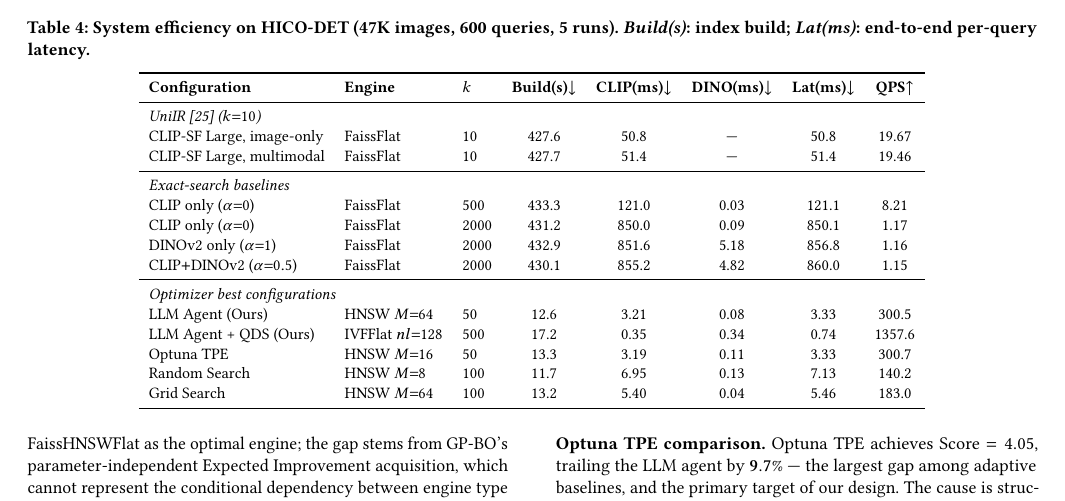
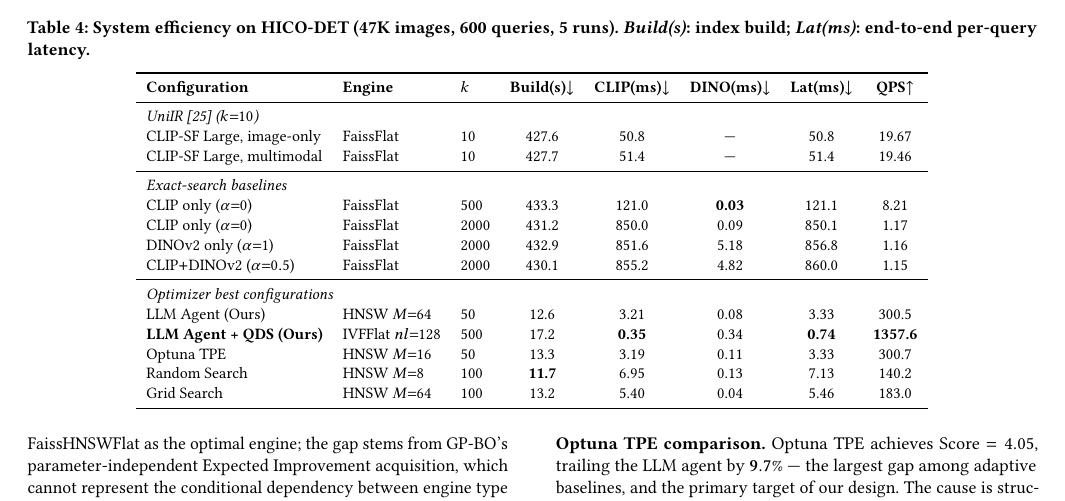
Before and after one commit to shahrzadesmat/Agentic_VDMS, a LaTeX paper (main.tex): part of page 10 of 14, cut so that both start at the same text. Compiled offline with pdfLaTeX.

Commit message:
Table 4: bold best values per column (Build, CLIP, DINO, Lat, QPS)

```diff
--- a/main.tex
+++ b/main.tex
@@ -1213,16 +1213,16 @@ CLIP-SF Large, image-only         & FaissFlat & 10   & 427.6 & 50.8  & ---   &
 CLIP-SF Large, multimodal         & FaissFlat & 10   & 427.7 & 51.4  & ---   &  51.4 & 19.46 \\
 \midrule
 \multicolumn{8}{l}{\textit{Exact-search baselines}} \\
-CLIP only ($\alpha{=}0$)          & FaissFlat & 500  & 433.3 & 121.0 & 0.03  & 121.1 & 8.21 \\
+CLIP only ($\alpha{=}0$)          & FaissFlat & 500  & 433.3 & 121.0 & \textbf{0.03} & 121.1 & 8.21 \\
 CLIP only ($\alpha{=}0$)          & FaissFlat & 2000 & 431.2 & 850.0 & 0.09  & 850.1 & 1.17 \\
 DINOv2 only ($\alpha{=}1$)        & FaissFlat & 2000 & 432.9 & 851.6 & 5.18  & 856.8 & 1.16 \\
 CLIP$+$DINOv2 ($\alpha{=}0.5$)   & FaissFlat & 2000 & 430.1 & 855.2 & 4.82  & 860.0 & 1.15 \\
 \midrule
 \multicolumn{8}{l}{\textit{Optimizer best configurations}} \\
 LLM Agent (Ours)             & HNSW $M{=}64$        &  50 &  12.6 &  3.21 & 0.08 &  3.33 &  300.5 \\
-LLM Agent + QDS (Ours)       & IVFFlat $nl{=}128$   & 500 &  17.2 &  0.35 & 0.34 &  0.74 & 1357.6 \\
+\textbf{LLM Agent + QDS (Ours)} & IVFFlat $nl{=}128$ & 500 &  17.2 & \textbf{0.35} & 0.34 & \textbf{0.74} & \textbf{1357.6} \\
 Optuna TPE                   & HNSW $M{=}16$        &  50 &  13.3 &  3.19 & 0.11 &  3.33 &  300.7 \\
-Random Search                & HNSW $M{=}8$         & 100 &  11.7 &  6.95 & 0.13 &  7.13 &  140.2 \\
+Random Search                & HNSW $M{=}8$         & 100 & \textbf{11.7} &  6.95 & 0.13 &  7.13 &  140.2 \\
 Grid Search                  & HNSW $M{=}64$        & 100 &  13.2 &  5.40 & 0.04 &  5.46 &  183.0 \\
 \bottomrule
 \end{tabular}
```
